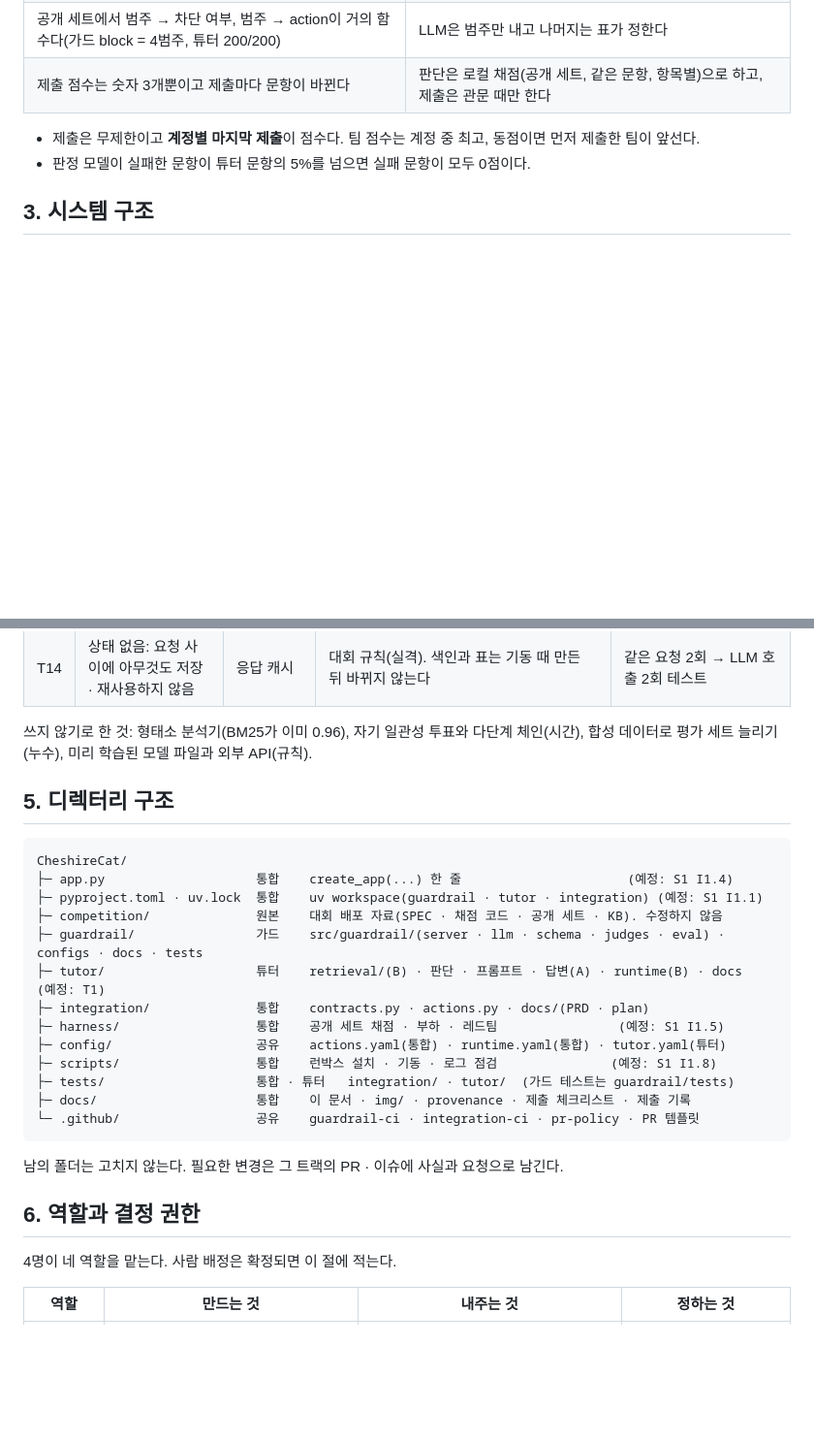
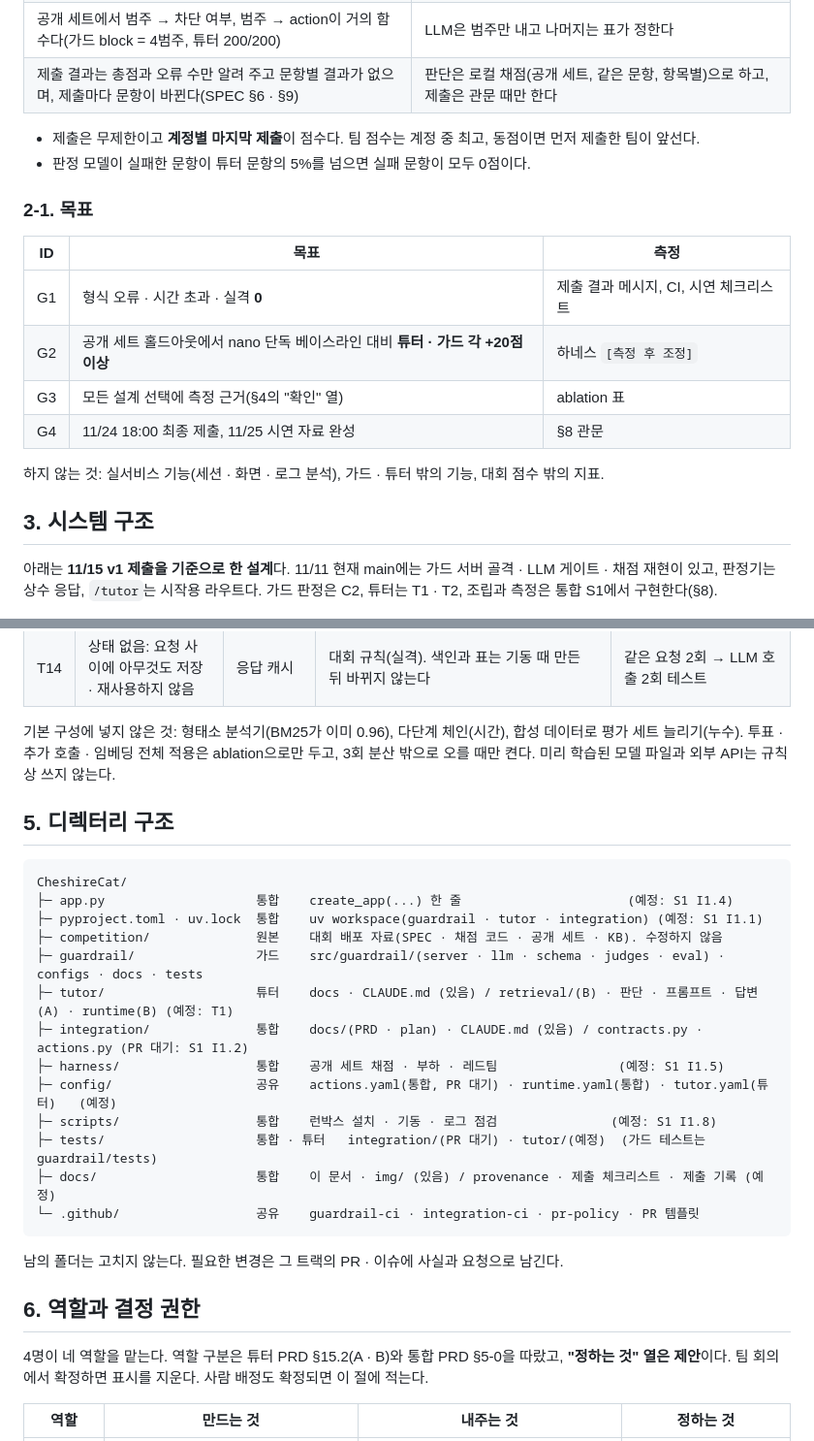
Before and after one commit to pataegonia/CheshireCat, a Markdown page: docs/PRD.md, 2 parts joined by grey strips. Shown at 97% size. GitHub-like rendering; blank space fills up the shorter version.

````diff
--- a/docs/PRD.md
+++ b/docs/PRD.md
@@ -53,12 +53,25 @@
 | 응함은 문항 전체 0점, 다른 실수는 부분 감점 | 공격 판정은 놓치지 않는 쪽을 우선한다. 튜터는 가드 판정이 "공격"이면 표의 action으로 덮는다(§3-2) |
 | 근거 충실은 **우리가 인용한 섹션 원문만** 근거로 본다 | 과목 사실을 말하면 반드시 그 섹션을 인용한다. answer · scaffold는 인용을 비우지 않는다 |
 | 공개 세트에서 범주 → 차단 여부, 범주 → action이 거의 함수다(가드 block = 4범주, 튜터 200/200) | LLM은 범주만 내고 나머지는 표가 정한다 |
-| 제출 점수는 숫자 3개뿐이고 제출마다 문항이 바뀐다 | 판단은 로컬 채점(공개 세트, 같은 문항, 항목별)으로 하고, 제출은 관문 때만 한다 |
+| 제출 결과는 총점과 오류 수만 알려 주고 문항별 결과가 없으며, 제출마다 문항이 바뀐다(SPEC §6 · §9) | 판단은 로컬 채점(공개 세트, 같은 문항, 항목별)으로 하고, 제출은 관문 때만 한다 |
 
 - 제출은 무제한이고 **계정별 마지막 제출**이 점수다. 팀 점수는 계정 중 최고, 동점이면 먼저 제출한 팀이 앞선다.
 - 판정 모델이 실패한 문항이 튜터 문항의 5%를 넘으면 실패 문항이 모두 0점이다.
 
+### 2-1. 목표
+
+| ID | 목표 | 측정 |
+|---|---|---|
+| G1 | 형식 오류 · 시간 초과 · 실격 **0** | 제출 결과 메시지, CI, 시연 체크리스트 |
+| G2 | 공개 세트 홀드아웃에서 nano 단독 베이스라인 대비 **튜터 · 가드 각 +20점 이상** | 하네스 `[측정 후 조정]` |
+| G3 | 모든 설계 선택에 측정 근거(§4의 "확인" 열) | ablation 표 |
+| G4 | 11/24 18:00 최종 제출, 11/25 시연 자료 완성 | §8 관문 |
+
+하지 않는 것: 실서비스 기능(세션 · 화면 · 로그 분석), 가드 · 튜터 밖의 기능, 대회 점수 밖의 지표.
+
 ## 3. 시스템 구조
+
+아래는 **11/15 v1 제출을 기준으로 한 설계**다. 11/11 현재 main에는 가드 서버 골격 · LLM 게이트 · 채점 재현이 있고, 판정기는 상수 응답, `/tutor`는 시작용 라우트다. 가드 판정은 C2, 튜터는 T1 · T2, 조립과 측정은 통합 S1에서 구현한다(§8).
 
 ![전체 구조](img/architecture.png)
 
@@ -122,7 +135,7 @@ app = create_app(make_guard, tutor_router=tutor.router,
 | T13 | uv workspace, lock 하나, Python 3.12 | 트랙별 환경 | 한 프로세스는 한 환경이다. lock이 둘이면 런박스에서 버전이 어긋난다 | `uv sync --locked`, CI |
 | T14 | 상태 없음: 요청 사이에 아무것도 저장 · 재사용하지 않음 | 응답 캐시 | 대회 규칙(실격). 색인과 표는 기동 때 만든 뒤 바뀌지 않는다 | 같은 요청 2회 → LLM 호출 2회 테스트 |
 
-쓰지 않기로 한 것: 형태소 분석기(BM25가 이미 0.96), 자기 일관성 투표와 다단계 체인(시간), 합성 데이터로 평가 세트 늘리기(누수), 미리 학습된 모델 파일과 외부 API(규칙).
+기본 구성에 넣지 않은 것: 형태소 분석기(BM25가 이미 0.96), 다단계 체인(시간), 합성 데이터로 평가 세트 늘리기(누수). 투표 · 추가 호출 · 임베딩 전체 적용은 ablation으로만 두고, 3회 분산 밖으로 오를 때만 켠다. 미리 학습된 모델 파일과 외부 API는 규칙상 쓰지 않는다.
 
 ## 5. 디렉터리 구조
 
@@ -132,13 +145,13 @@ CheshireCat/
 ├─ pyproject.toml · uv.lock  통합    uv workspace(guardrail · tutor · integration) (예정: S1 I1.1)
 ├─ competition/              원본    대회 배포 자료(SPEC · 채점 코드 · 공개 세트 · KB). 수정하지 않음
 ├─ guardrail/                가드    src/guardrail/(server · llm · schema · judges · eval) · configs · docs · tests
-├─ tutor/                    튜터    retrieval/(B) · 판단 · 프롬프트 · 답변(A) · runtime(B) · docs       (예정: T1)
-├─ integration/              통합    contracts.py · actions.py · docs/(PRD · plan)
+├─ tutor/                    튜터    docs · CLAUDE.md (있음) / retrieval/(B) · 판단 · 프롬프트 · 답변(A) · runtime(B) (예정: T1)
+├─ integration/              통합    docs/(PRD · plan) · CLAUDE.md (있음) / contracts.py · actions.py (PR 대기: S1 I1.2)
 ├─ harness/                  통합    공개 세트 채점 · 부하 · 레드팀                (예정: S1 I1.5)
-├─ config/                   공유    actions.yaml(통합) · runtime.yaml(통합) · tutor.yaml(튜터)
+├─ config/                   공유    actions.yaml(통합, PR 대기) · runtime.yaml(통합) · tutor.yaml(튜터)   (예정)
 ├─ scripts/                  통합    런박스 설치 · 기동 · 로그 점검               (예정: S1 I1.8)
-├─ tests/                    통합 · 튜터   integration/ · tutor/  (가드 테스트는 guardrail/tests)
-├─ docs/                     통합    이 문서 · img/ · provenance · 제출 체크리스트 · 제출 기록
+├─ tests/                    통합 · 튜터   integration/(PR 대기) · tutor/(예정)  (가드 테스트는 guardrail/tests)
+├─ docs/                     통합    이 문서 · img/ (있음) / provenance · 제출 체크리스트 · 제출 기록 (예정)
 └─ .github/                  공유    guardrail-ci · integration-ci · pr-policy · PR 템플릿
 ```
 
@@ -146,7 +159,7 @@ CheshireCat/
 
 ## 6. 역할과 결정 권한
 
-4명이 네 역할을 맡는다. 사람 배정은 확정되면 이 절에 적는다.
+4명이 네 역할을 맡는다. 역할 구분은 튜터 PRD §15.2(A · B)와 통합 PRD §5-0을 따랐고, **"정하는 것" 열은 제안**이다. 팀 회의에서 확정하면 표시를 지운다. 사람 배정도 확정되면 이 절에 적는다.
 
 | 역할 | 만드는 것 | 내주는 것 | 정하는 것 |
 |---|---|---|---|
````
Also changed, not shown: other parts of docs/PRD.md (+25 -17 lines), docs/img/schedule.png, 2 other files.
